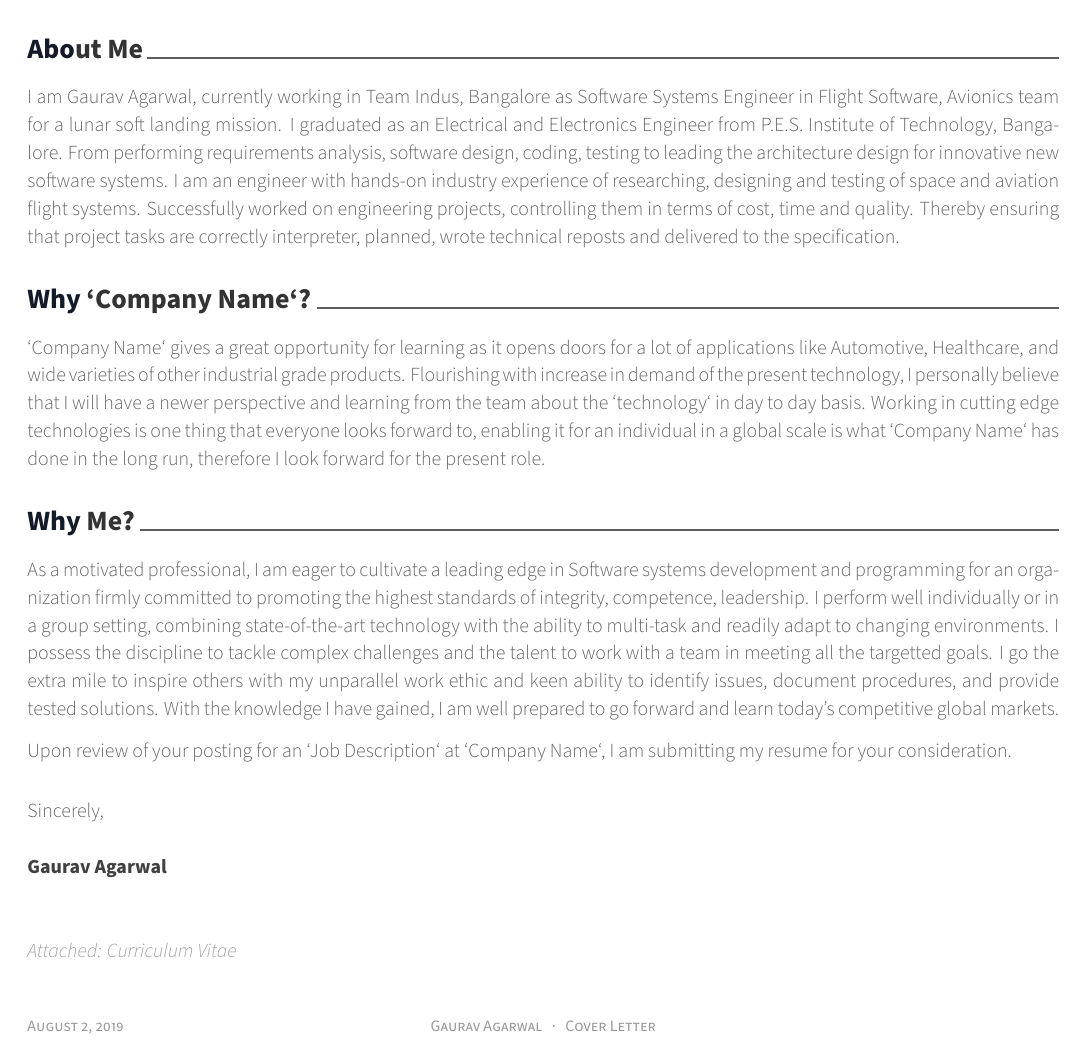
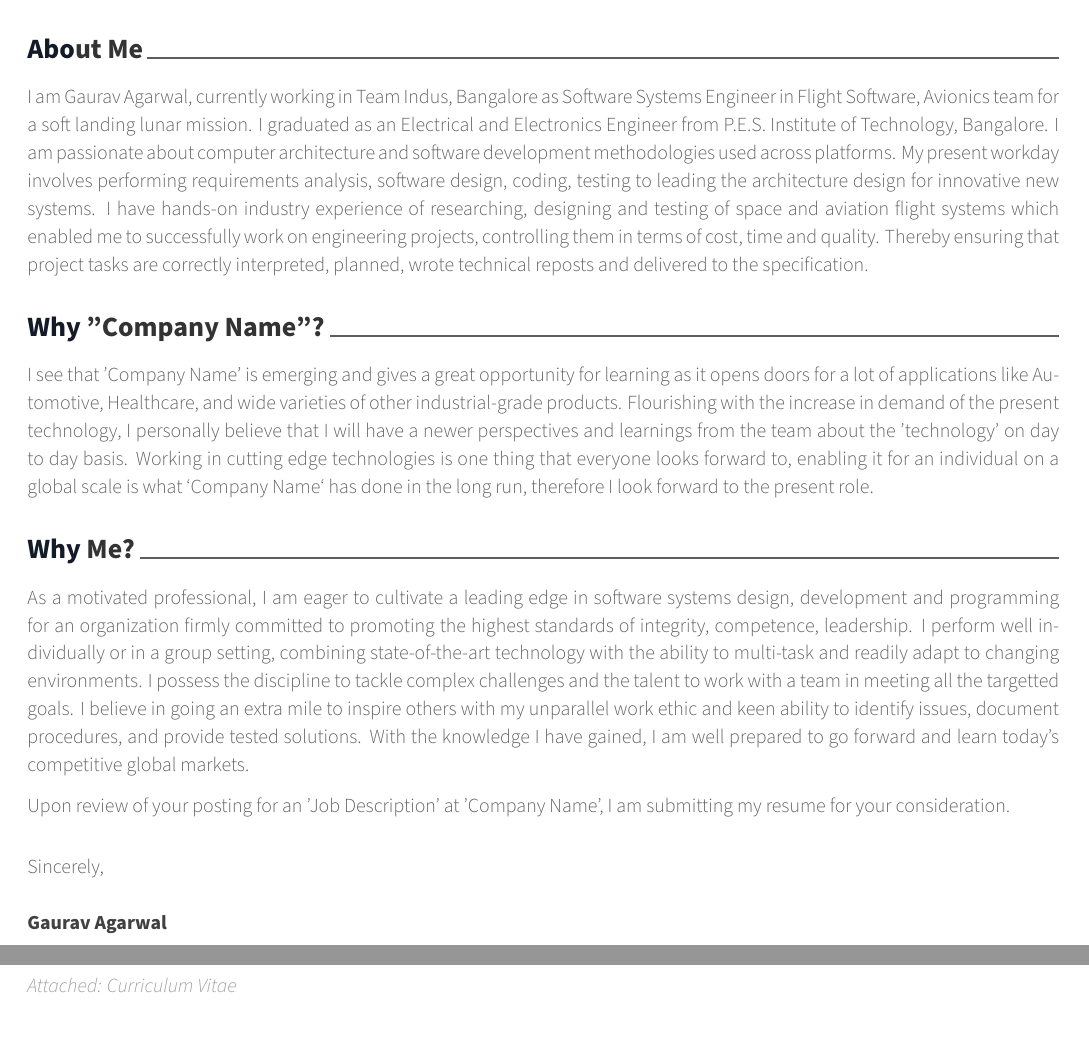
Before and after one commit to gauravagarwalgarg/Resume_Cv_CoverLetter, a LaTeX CV (gaurav_agarwal_cover_letter.tex): part of the page before the commit and two parts of pages 1 and 2 of 2 after it, the two joined at a grey line, cut so that both start at the same text. Compiled offline with XeLaTeX.

Commit message:
Incorpoted @uncertainquark feedback

```diff
--- a/gaurav_agarwal_cover_letter.tex
+++ b/gaurav_agarwal_cover_letter.tex
@@ -66,7 +66,7 @@
 \github{gaurav27394}
 \linkedin{gaurav-agrwal}
 
-\quote{``Dream big, start small. But most of all, start."}
+\quote{"Dream big, start small. But most of all, start."}
 
 %-------------------------------------------------------------------------------
 %	LETTER INFORMATION
@@ -111,17 +111,17 @@
 
 \lettersection{About Me}
 
-I am Gaurav Agarwal, currently working in Team Indus, Bangalore as Software Systems Engineer in Flight Software, Avionics team for a lunar soft landing mission. I graduated as an Electrical and Electronics Engineer from P.E.S. Institute of Technology, Bangalore. From performing requirements analysis, software design, coding, testing to leading the architecture design for innovative new software systems. I am an engineer with hands-on industry experience of researching, designing and testing of space and aviation flight systems. Successfully worked on engineering projects, controlling them in terms of cost, time and quality. Thereby ensuring that project tasks are correctly interpreter, planned, wrote technical reposts and delivered to the specification.
+I am Gaurav Agarwal, currently working in Team Indus, Bangalore as Software Systems Engineer in Flight Software, Avionics team for a soft landing lunar mission. I graduated as an Electrical and Electronics Engineer from P.E.S. Institute of Technology, Bangalore. I am passionate about computer architecture and software development methodologies used across platforms. My present workday involves performing requirements analysis, software design, coding, testing to leading the architecture design for innovative new systems. I have hands-on industry experience of researching, designing and testing of space and aviation flight systems which enabled me to successfully work on engineering projects, controlling them in terms of cost, time and quality. Thereby ensuring that project tasks are correctly interpreted, planned, wrote technical reposts and delivered to the specification.
 
-\lettersection{Why `Company Name`?}
+\lettersection{Why "Company Name"?}
 
-`Company Name` gives a great opportunity for learning as it opens doors for a lot of applications like Automotive, Healthcare, and wide varieties of other industrial grade products. Flourishing with increase in demand of the present technology, I personally believe that I will have a newer perspective and learning from the team about the `technology` in day to day basis. Working in cutting edge technologies is one thing that everyone looks forward to, enabling it for an individual in a global scale is what `Company Name` has done in the long run, therefore I look forward for the present role.
+I see that 'Company Name' is emerging and gives a great opportunity for learning as it opens doors for a lot of applications like Automotive, Healthcare, and wide varieties of other industrial-grade products. Flourishing with the increase in demand of the present technology, I personally believe that I will have a newer perspectives and learnings from the team about the 'technology' on day to day basis. Working in cutting edge technologies is one thing that everyone looks forward to, enabling it for an individual on a global scale is what ‘Company Name‘ has done in the long run, therefore I look forward to the present role.
 
 \lettersection{Why Me?}
 
-As a motivated professional, I am eager to cultivate a leading edge in Software systems development and programming for an organization firmly committed to promoting the highest standards of integrity, competence, leadership. I perform well individually or in a group setting, combining state-of-the-art technology with the ability to multi-task and readily adapt to changing environments. I possess the discipline to tackle complex challenges and the talent to work with a team in meeting all the targetted goals. I go the extra mile to inspire others with my unparallel work ethic and keen ability to identify issues, document procedures, and provide tested solutions. With the knowledge I have gained, I am well prepared to go forward and learn today's competitive global markets.
+As a motivated professional, I am eager to cultivate a leading edge in software systems design, development and programming for an organization firmly committed to promoting the highest standards of integrity, competence, leadership. I perform well individually or in a group setting, combining state-of-the-art technology with the ability to multi-task and readily adapt to changing environments. I possess the discipline to tackle complex challenges and the talent to work with a team in meeting all the targetted goals. I believe in going an extra mile to inspire others with my unparallel work ethic and keen ability to identify issues, document procedures, and provide tested solutions. With the knowledge I have gained, I am well prepared to go forward and learn today's competitive global markets.
 
-Upon review of your posting for an `Job Description` at `Company Name`, I am submitting my resume for your consideration.
+Upon review of your posting for an 'Job Description' at 'Company Name', I am submitting my resume for your consideration.
 
 \end{cvletter}
 
```
Also changed, not shown: gaurav_agarwal_cover_letter.tex (2 more changed lines).
